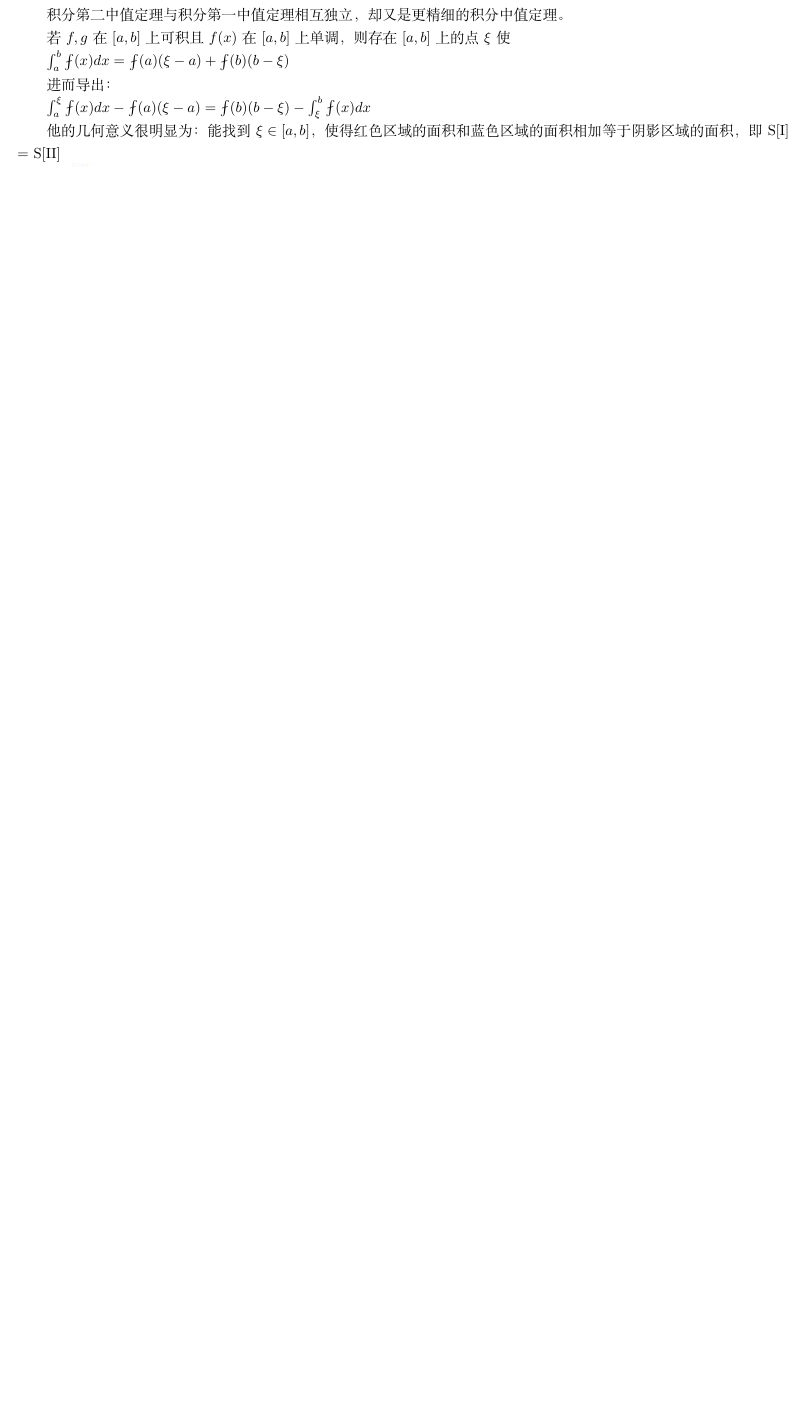
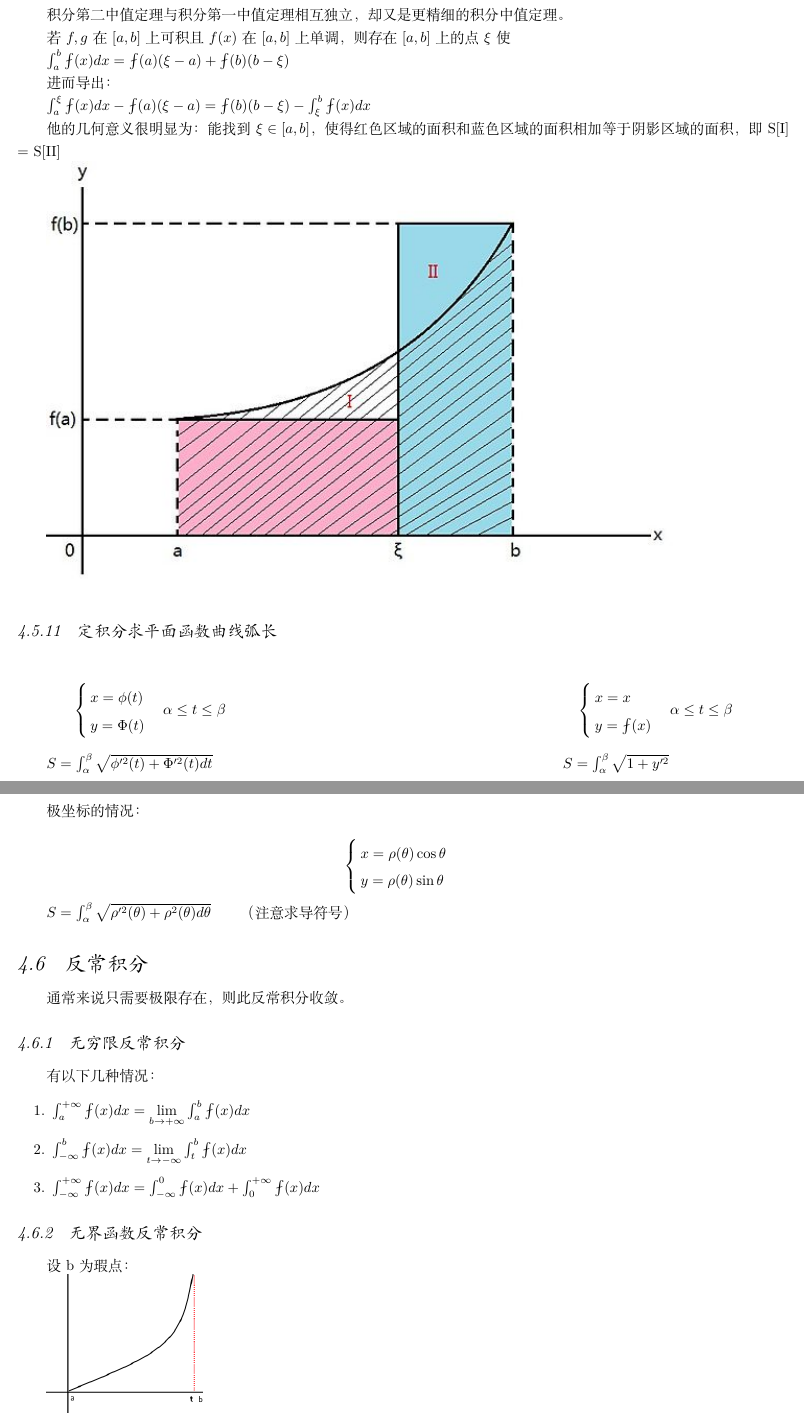
Before and after one commit to dbydd/LatexNote, a LaTeX book (note.tex): part of page 21 of 32 before the commit and two parts of pages 22 and 23 of 34 after it, the two joined at a grey line, cut so that both start at the same text, the shorter picture padded with empty space. Compiled offline with XeLaTeX.

Commit message:
add something

```diff
--- a/note.tex
+++ b/note.tex
@@ -770,5 +796,53 @@ $\definiteIntegral{\xi}{a}\defFunction{x}dx -\defFunction{a}(\xi - a) = \defFunc
 
 }%积分第二中值定理结尾
 
+\subsubsection{定积分求平面函数曲线弧长}{
+
+  $$
+    \begin{cases}
+      x = \phi(t) \\
+      y = \Phi(t)
+    \end{cases}
+    \alpha \leq t \leq \beta
+    \qquad\qquad\qquad\qquad\qquad\qquad\qquad\qquad\qquad\qquad\qquad\qquad
+    \begin{cases}
+      x = x \\
+      y = \defFunction{x}
+    \end{cases}
+    \alpha \leq t \leq \beta
+  $$
+
+  $S = \definiteIntegral{\beta}{\alpha}\sqrt{\phi^{\prime 2}(t) + \Phi^{\prime 2}(t) dt}\qquad\qquad\qquad\qquad\qquad\qquad\qquad\qquad\qquad\qquad\qquad\qquad S = \definiteIntegral{\beta}{\alpha}\sqrt{1 + y^{\prime 2}}$
+
+  极坐标的情况：
+
+  $$
+    \begin{cases}
+      x = \rho(\theta)\cos\theta \\
+      y = \rho(\theta)\sin\theta
+    \end{cases}
+  $$
+
+  $S = \definiteIntegral{\beta}{\alpha}\sqrt{\rho^{\prime 2}(\theta) + \rho^2(\theta)d\theta}$\qquad（注意求导符号）
+}%定积分求平面函数曲线弧长
 
 }%定积分结尾
+
+\subsection{反常积分}{
+通常来说只需要极限存在，则此反常积分收敛。
+
+\subsubsection{无穷限反常积分}{
+
+  有以下几种情况：
+
+  \begin{enumerate}
+    \item $\definiteIntegral{+\infty}{a}\defFunction{x}dx = \limNormal{b \to +\infty}\definiteIntegral{b}{a}\defFunction{x}dx$
+    \item $\definiteIntegral{b}{-\infty}\defFunction{x}dx = \limNormal{t \to -\infty}\definiteIntegral{b}{t}\defFunction{x}dx$
+    \item $\definiteIntegral{+\infty}{-\infty}\defFunction{x}dx = \definiteIntegral{0}{-\infty}\defFunction{x}dx + \definiteIntegral{+\infty}{0}\defFunction{x}dx$
+  \end{enumerate}
+}%无穷限反常积分结尾
+
+
+\subsubsection{无界函数反常积分}{
+
+  设b为瑕点：
```
Also changed, not shown: note.pdf, resources/infityFunctionUnormalIntegral.png (added), resources/infityFunctionUnormalIntegral2.png (added), resources/infityFunctionUnormalIntegral3.png (added), resources/polar_coordness.png (added), note.tex (67 more changed lines), 5 other files. Lines whose indentation alone changed are shown as unchanged.
